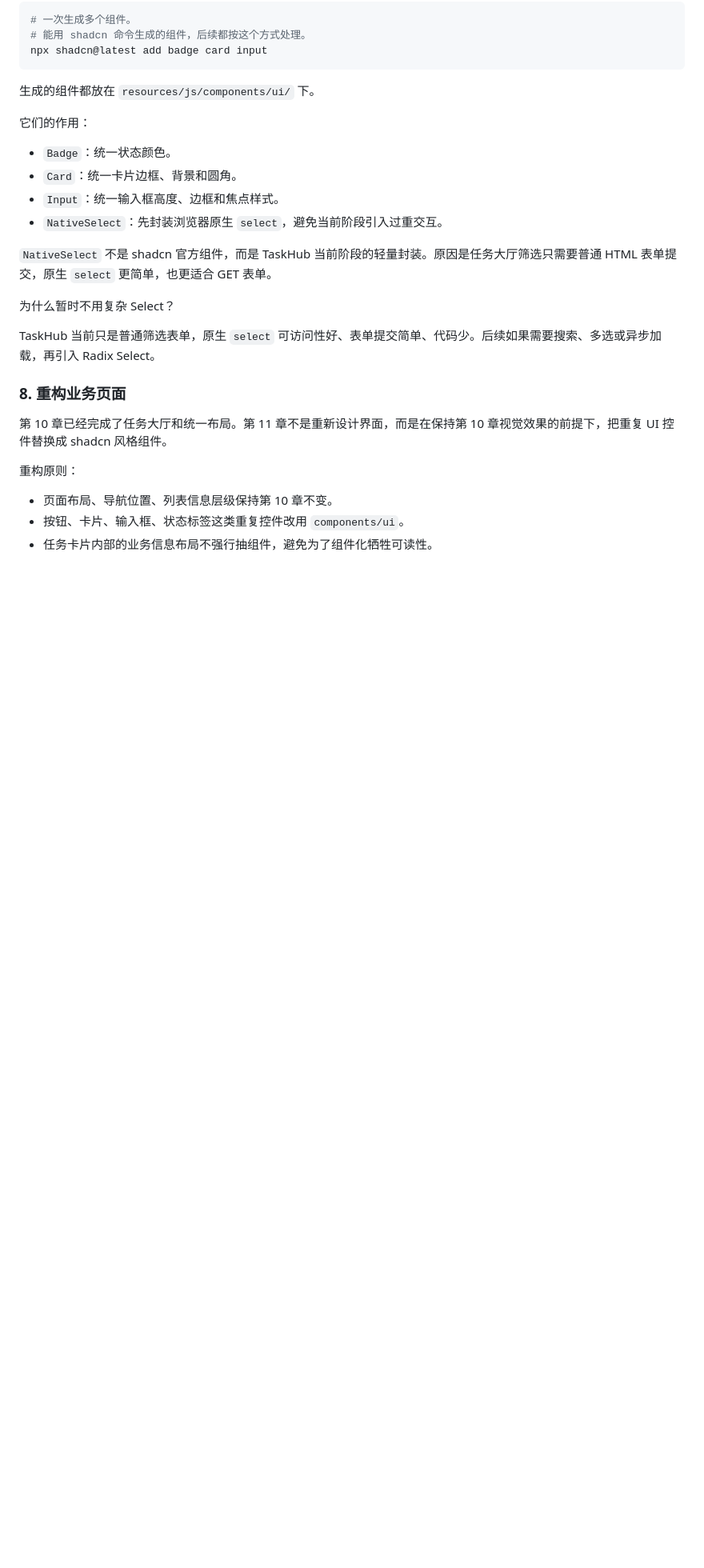
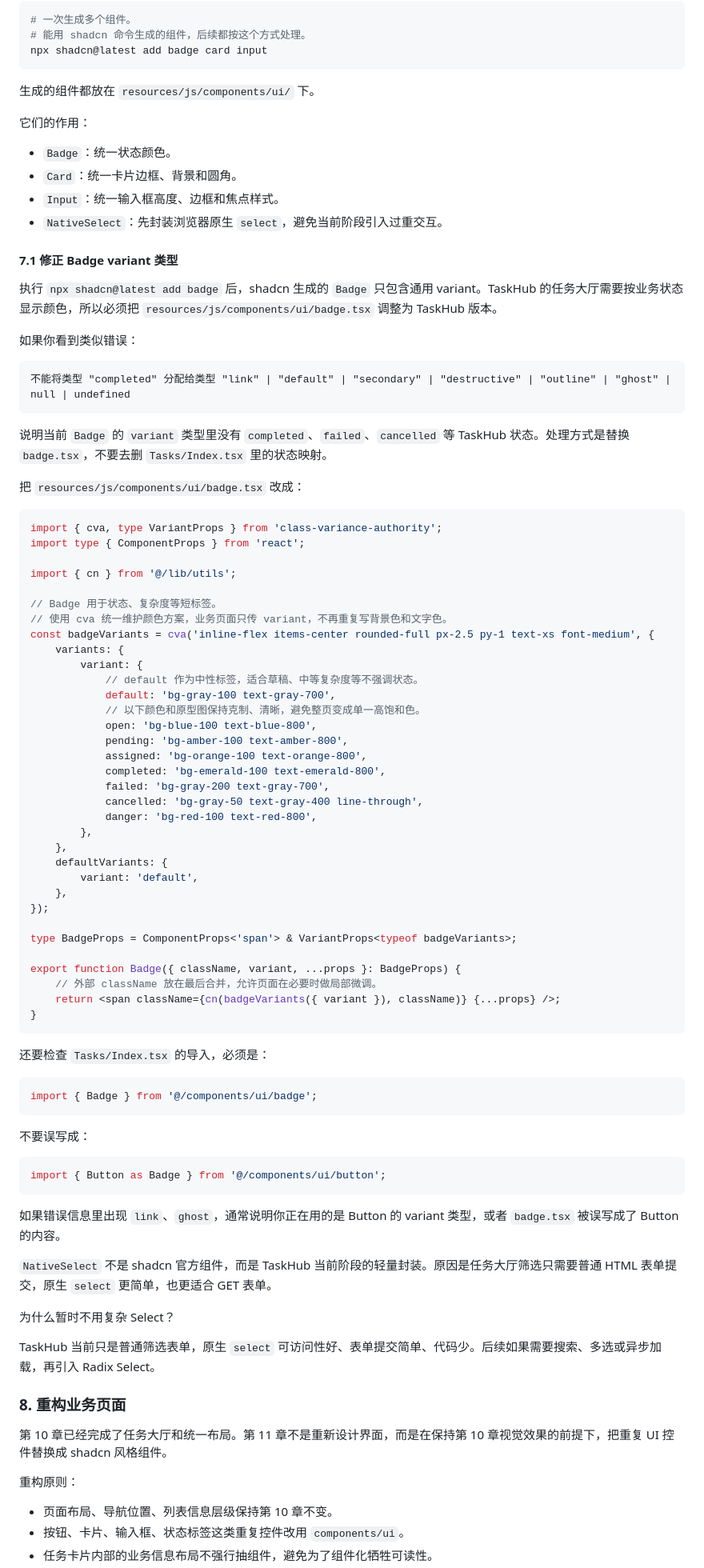
Before and after one commit to EvanZhaoi/task-hub, a Markdown page: docs/development/11-shadcn-ui接入.md, the part around one of its changes. Shown at 80% size. Rendered like a GitHub page; blank space fills up the shorter version.

Commit message:
docs: explain task badge variants

````diff
--- a/docs/development/11-shadcn-ui接入.md
+++ b/docs/development/11-shadcn-ui接入.md
@@ -381,6 +381,70 @@ npx shadcn@latest add badge card input
 - `Card`：统一卡片边框、背景和圆角。
 - `Input`：统一输入框高度、边框和焦点样式。
 - `NativeSelect`：先封装浏览器原生 `select`，避免当前阶段引入过重交互。
+
+#### 7.1 修正 Badge variant 类型
+
+执行 `npx shadcn@latest add badge` 后，shadcn 生成的 `Badge` 只包含通用 variant。TaskHub 的任务大厅需要按业务状态显示颜色，所以必须把 `resources/js/components/ui/badge.tsx` 调整为 TaskHub 版本。
+
+如果你看到类似错误：
+
+```text
+不能将类型 "completed" 分配给类型 "link" | "default" | "secondary" | "destructive" | "outline" | "ghost" | null | undefined
+```
+
+说明当前 `Badge` 的 `variant` 类型里没有 `completed`、`failed`、`cancelled` 等 TaskHub 状态。处理方式是替换 `badge.tsx`，不要去删 `Tasks/Index.tsx` 里的状态映射。
+
+把 `resources/js/components/ui/badge.tsx` 改成：
+
+```tsx
+import { cva, type VariantProps } from 'class-variance-authority';
+import type { ComponentProps } from 'react';
+
+import { cn } from '@/lib/utils';
+
+// Badge 用于状态、复杂度等短标签。
+// 使用 cva 统一维护颜色方案，业务页面只传 variant，不再重复写背景色和文字色。
+const badgeVariants = cva('inline-flex items-center rounded-full px-2.5 py-1 text-xs font-medium', {
+    variants: {
+        variant: {
+            // default 作为中性标签，适合草稿、中等复杂度等不强调状态。
+            default: 'bg-gray-100 text-gray-700',
+            // 以下颜色和原型图保持克制、清晰，避免整页变成单一高饱和色。
+            open: 'bg-blue-100 text-blue-800',
+            pending: 'bg-amber-100 text-amber-800',
+            assigned: 'bg-orange-100 text-orange-800',
+            completed: 'bg-emerald-100 text-emerald-800',
+            failed: 'bg-gray-200 text-gray-700',
+            cancelled: 'bg-gray-50 text-gray-400 line-through',
+            danger: 'bg-red-100 text-red-800',
+        },
+    },
+    defaultVariants: {
+        variant: 'default',
+    },
+});
+
+type BadgeProps = ComponentProps<'span'> & VariantProps<typeof badgeVariants>;
+
+export function Badge({ className, variant, ...props }: BadgeProps) {
+    // 外部 className 放在最后合并，允许页面在必要时做局部微调。
+    return <span className={cn(badgeVariants({ variant }), className)} {...props} />;
+}
+```
+
+还要检查 `Tasks/Index.tsx` 的导入，必须是：
+
+```tsx
+import { Badge } from '@/components/ui/badge';
+```
+
+不要误写成：
+
+```tsx
+import { Button as Badge } from '@/components/ui/button';
+```
+
+如果错误信息里出现 `link`、`ghost`，通常说明你正在用的是 Button 的 variant 类型，或者 `badge.tsx` 被误写成了 Button 的内容。
 
 `NativeSelect` 不是 shadcn 官方组件，而是 TaskHub 当前阶段的轻量封装。原因是任务大厅筛选只需要普通 HTML 表单提交，原生 `select` 更简单，也更适合 GET 表单。
 
````
Also changed, not shown: other parts of docs/development/11-shadcn-ui接入.md (+2 -0 lines).
